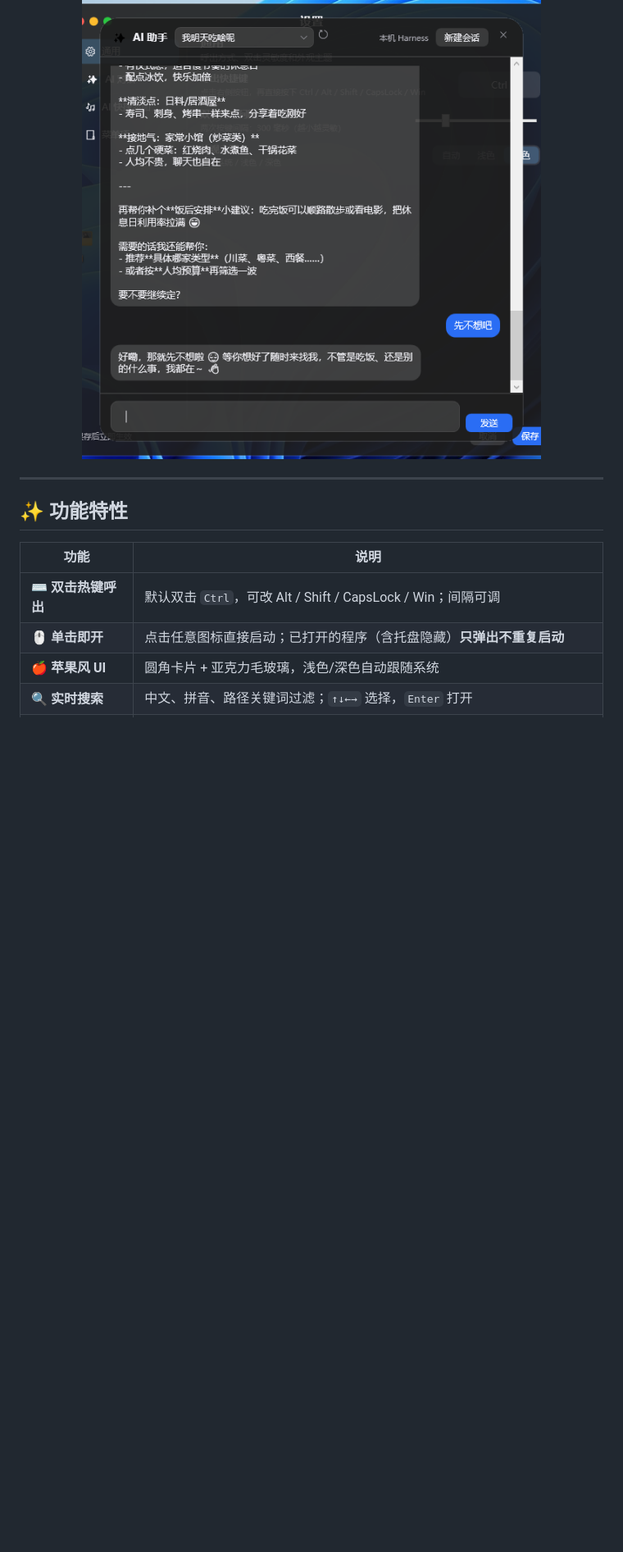
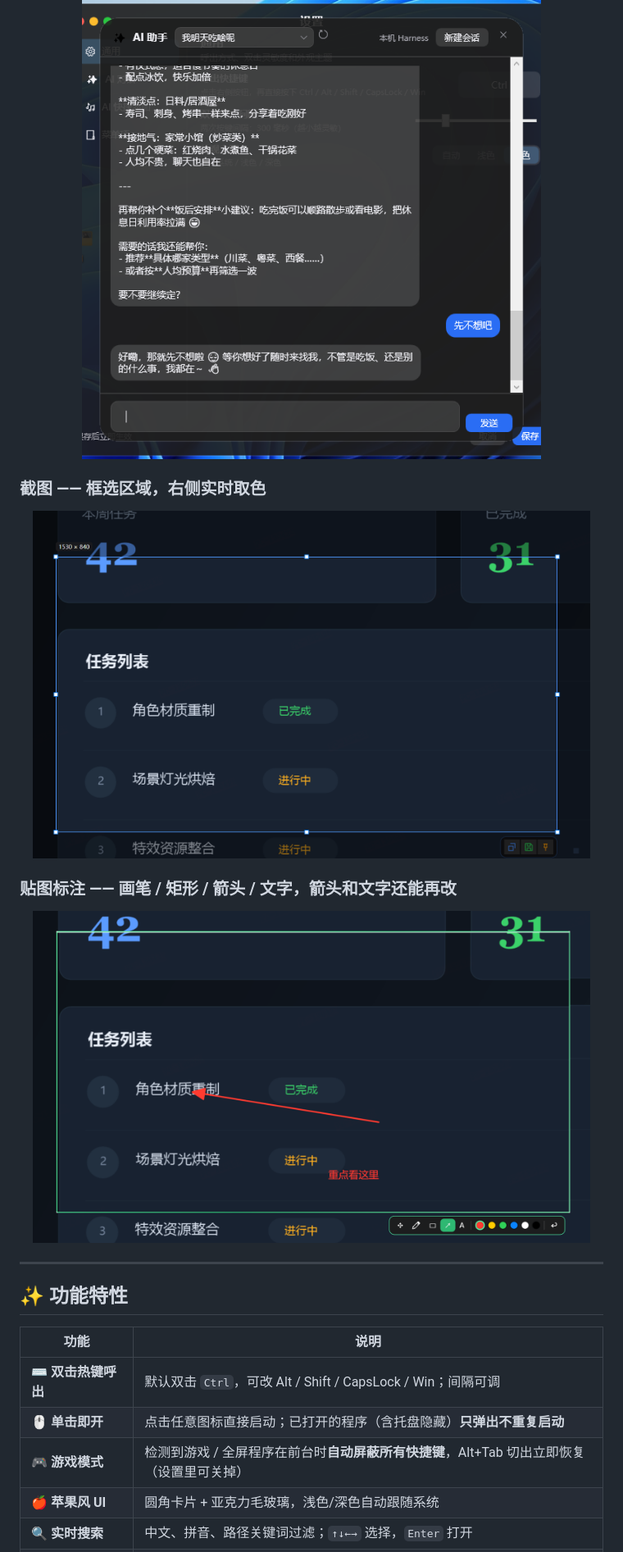
Before and after one commit to dhb861832993-star/DeskBuddy, a Markdown page: README.md, the part around one of its changes. Shown at 82% size. GitHub-like rendering; pictures changed too: screenshots/pin.png (added), screenshots/snip.png (added); blank space fills up the shorter version.

Commit message:
docs: 补截图/贴图两张干净截图，README 引用 + 功能表补游戏模式
- screenshots/snip.png：框选态（遮罩/8控制点/尺寸/三图标操作条/放大镜取色），用自绘演示底图拍摄，无真实业务数据

- screenshots/pin.png：贴图窗口标注态（红色箭头 + 中外文字 + 五工具工具条）

- README：界面一览与「截图 & 贴图」章节引用两张图；功能特性表补「游戏模式」一行

```diff
--- a/README.md
+++ b/README.md
@@ -55,6 +55,12 @@
 ### AI 对话 —— 直连本机 DeepSeek Harness
 <p align="center"><img src="screenshots/chat.png" alt="AI 对话" width="680"/></p>
 
+### 截图 —— 框选区域，右侧实时取色
+<p align="center"><img src="screenshots/snip.png" alt="截图" width="680"/></p>
+
+### 贴图标注 —— 画笔 / 矩形 / 箭头 / 文字，箭头和文字还能再改
+<p align="center"><img src="screenshots/pin.png" alt="贴图标注" width="680"/></p>
+
 ---
 
 ## ✨ 功能特性
@@ -63,6 +69,7 @@
 | --- | --- |
 | ⌨️ **双击热键呼出** | 默认双击 `Ctrl`，可改 Alt / Shift / CapsLock / Win；间隔可调 |
 | 🖱️ **单击即开** | 点击任意图标直接启动；已打开的程序（含托盘隐藏）**只弹出不重复启动** |
+| 🎮 **游戏模式** | 检测到游戏 / 全屏程序在前台时**自动屏蔽所有快捷键**，Alt+Tab 切出立即恢复（设置里可关掉） |
 | 🍎 **苹果风 UI** | 圆角卡片 + 亚克力毛玻璃，浅色/深色自动跟随系统 |
 | 🔍 **实时搜索** | 中文、拼音、路径关键词过滤；`↑↓←→` 选择，`Enter` 打开 |
 | 🗂️ **自有 USN 文件引擎** | 读 NTFS USN 日志独立建索引（Listary 同技术），**不依赖 Windows Search**，千万级文件秒搜；首次构建数十秒，之后毫秒级 |
```
Also changed, not shown: other parts of README.md (+3 -0 lines).
